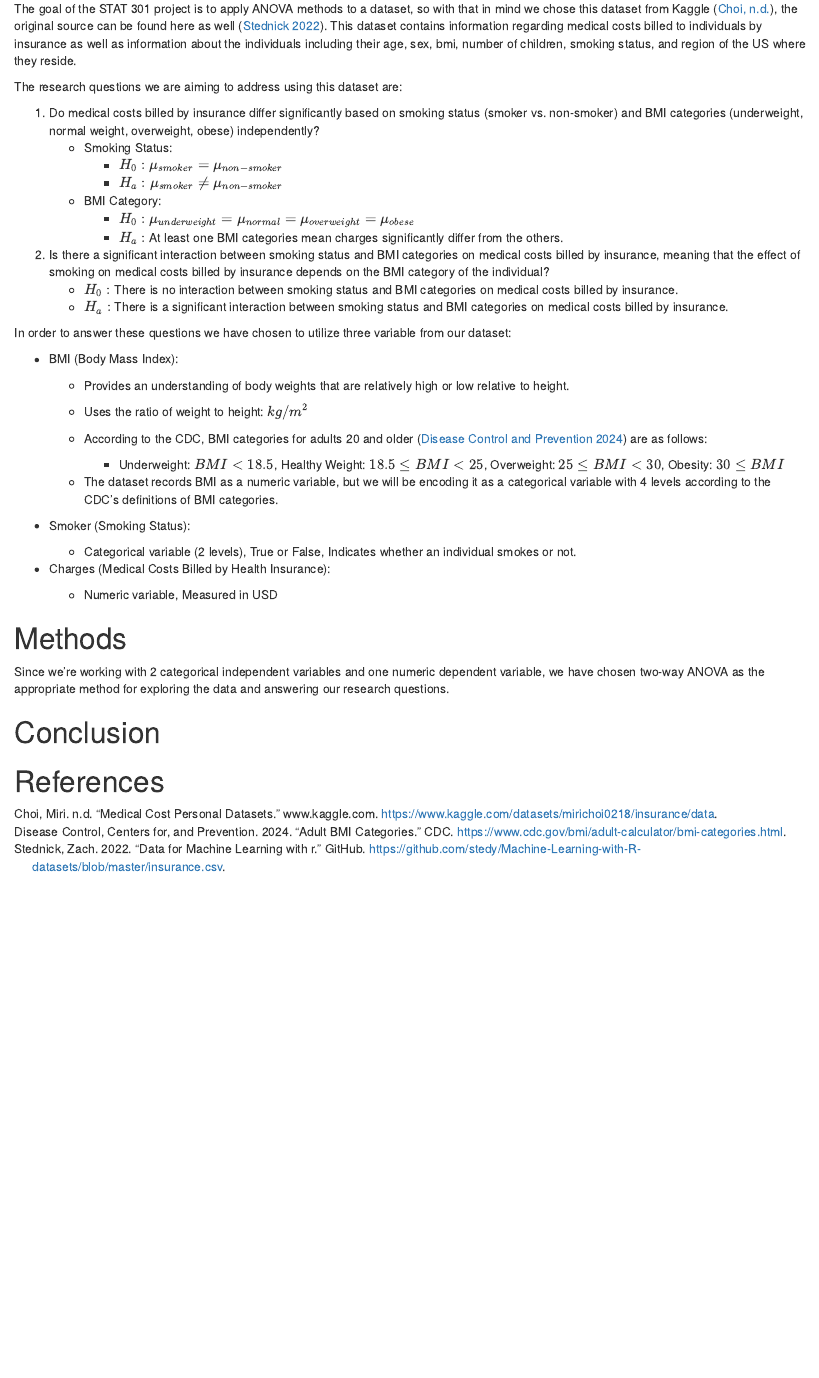
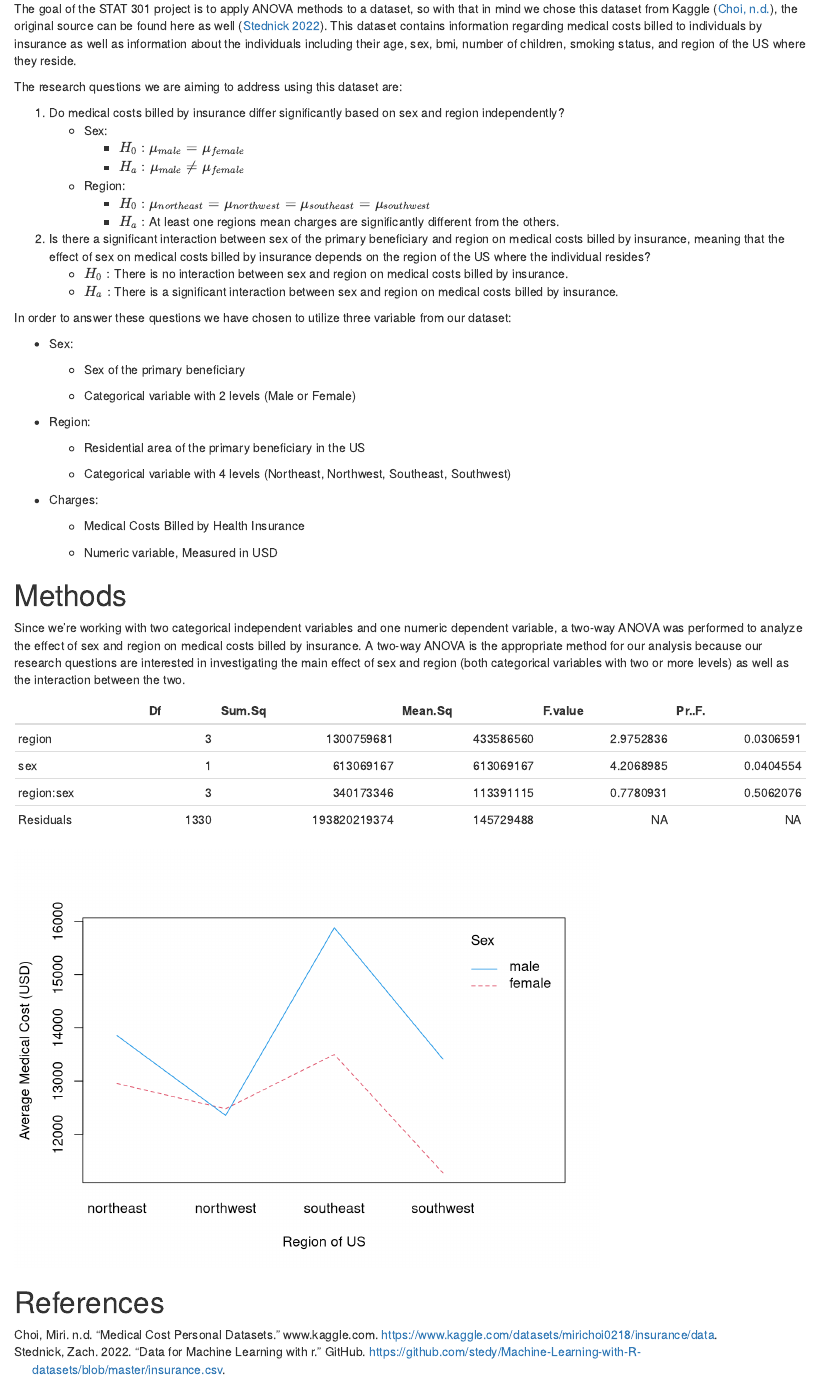
Before and after one commit to jmduea/stat301_final_project, an R Markdown document (Medical Cost Analyis - Jon Duea & John Clark.Rmd): the page in a window 1100 px wide, from 190 px down. Rendered offline with R 4.5, knitr and Pandoc, with nearby package versions; drawn as R Markdown's standard HTML page in place of the format the file asks for.

Commit message:
Updated references, changed research questions, preliminary EDA

````diff
--- a/Medical Cost Analyis - Jon Duea & John Clark.Rmd
+++ b/Medical Cost Analyis - Jon Duea & John Clark.Rmd
@@ -35,43 +37,52 @@ The goal of the STAT 301 project is to apply ANOVA methods to a dataset, so with
 
 The research questions we are aiming to address using this dataset are:
 
-1.  Do medical costs billed by insurance differ significantly based on smoking status (smoker vs. non-smoker) and BMI categories (underweight, normal weight, overweight, obese) independently?
-    -   Smoking Status:
-        -   $H_0: \mu_{smoker}=\mu_{non-smoker}$
-        -    $H_a: \mu_{smoker}\ne\mu_{non-smoker}$
-    -   BMI Category:
-        -   $H_0: \mu_{underweight}=\mu_{normal}=\mu_{overweight}=\mu_{obese}$
-        -   $H_a:$ At least one BMI categories mean charges significantly differ from the others.
-2.  Is there a significant interaction between smoking status and BMI categories on medical costs billed by insurance, meaning that the effect of smoking on medical costs billed by insurance depends on the BMI category of the individual?
-    -   $H_0:$ There is no interaction between smoking status and BMI categories on medical costs billed by insurance.
-    -   $H_a:$ There is a significant interaction between smoking status and BMI categories on medical costs billed by insurance.
+1.  Do medical costs billed by insurance differ significantly based on sex and region independently?
+    -   Sex:
+        -   $H_0: \mu_{male}=\mu_{female}$
+        -   $H_a: \mu_{male}\ne\mu_{female}$
+    -   Region:
+        -   $H_0: \mu_{northeast}=\mu_{northwest}=\mu_{southeast}=\mu_{southwest}$
+        -   $H_a:$ At least one regions mean charges are significantly different from the others.
+2.  Is there a significant interaction between sex of the primary beneficiary and region on medical costs billed by insurance, meaning that the effect of sex on medical costs billed by insurance depends on the region of the US where the individual resides?
+    -   $H_0:$ There is no interaction between sex and region on medical costs billed by insurance.
+    -   $H_a:$ There is a significant interaction between sex and region on medical costs billed by insurance.
 
 In order to answer these questions we have chosen to utilize three variable from our dataset:
 
--   BMI (Body Mass Index):
+-   Sex:
 
-    -   Provides an understanding of body weights that are relatively high or low relative to height.
+    -   Sex of the primary beneficiary
 
-    -   Uses the ratio of weight to height: $kg/m^2$
+    -   Categorical variable with 2 levels (Male or Female)
 
-    -   According to the CDC, BMI categories for adults 20 and older [@centersfordiseasecontrolandprevention_2024_adult] are as follows:
+-   Region:
 
-        -   Underweight: $BMI<18.5$, Healthy Weight: $18.5\le BMI<25$, Overweight: $25 \le BMI < 30$, Obesity: $30 \le BMI$
+    -   Residential area of the primary beneficiary in the US
 
-    -   The dataset records BMI as a numeric variable, but we will be encoding it as a categorical variable with 4 levels according to the CDC's definitions of BMI categories.
+    -   Categorical variable with 4 levels (Northeast, Northwest, Southeast, Southwest)
 
--   Smoker (Smoking Status):
+-   Charges:
 
-    -   Categorical variable (2 levels), True or False, Indicates whether an individual smokes or not.
-
--   Charges (Medical Costs Billed by Health Insurance):
+    -   Medical Costs Billed by Health Insurance
 
     -   Numeric variable, Measured in USD
 
 # Methods
 
-Since we're working with 2 categorical independent variables and one numeric dependent variable, we have chosen two-way ANOVA as the appropriate method for exploring the data and answering our research questions.
+Since we're working with two categorical independent variables and one numeric dependent variable, a two-way ANOVA was performed to analyze the effect of sex and region on medical costs billed by insurance. A two-way ANOVA is the appropriate method for our analysis because our research questions are interested in investigating the main effect of sex and region (both categorical variables with two or more levels) as well as the interaction between the two.
 
-# Conclusion
+```{r Two-Way Anova, include=FALSE}
+model<-aov(charges~region+sex+region*sex, data=insurance)
+```
+
+```{r Two-Way ANOVA table, echo=FALSE}
+anova_table<-summary(model)
+anova_df<-data.frame(anova_table[[1]])
+
+knitr::kable(anova_df)
+
+interaction.plot(insurance$region,insurance$sex, insurance$charges, fun=mean, xlab="Region of US", ylab="Average Medical Cost (USD)", col=c(2,4), trace.label = "Sex")
+```
 
 # References
--- a/references.bib
+++ b/references.bib
@@ -14,8 +14,3 @@
   url = {https://www.kaggle.com/datasets/mirichoi0218/insurance/data},
   organization = {www.kaggle.com}
 }
-
-@misc{centersfordiseasecontrolandprevention_2024_adult,
-  author = {Centers for Disease Control and Prevention},
-  month = {03},
-  title = {Adult BMI Categories},
````
Also changed, not shown: Medical Cost Analyis - Jon Duea & John Clark.Rmd (20 more changed lines), references.bib (4 more changed lines), 1 other file.
